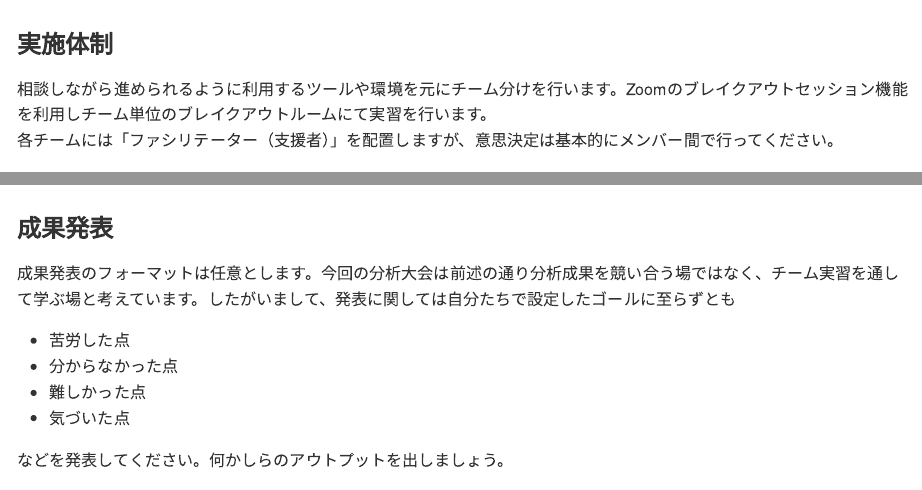
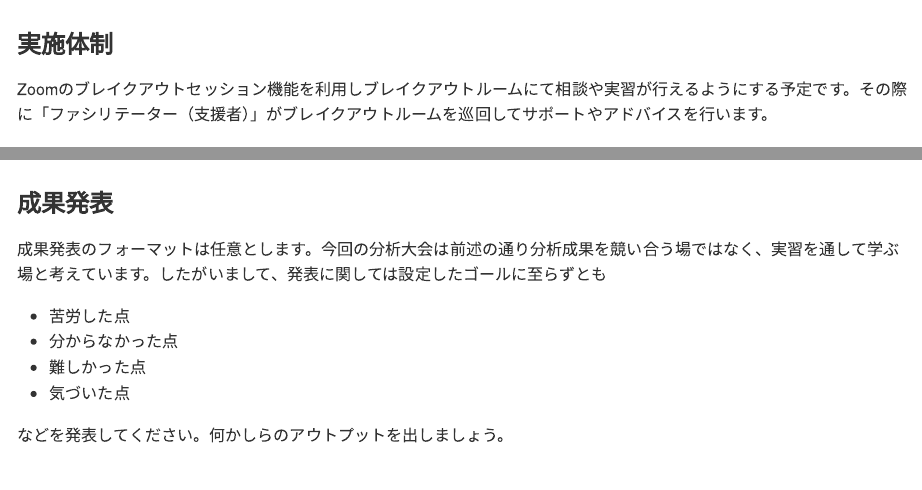
Before and after one commit to k-metrics/DAWS2020, an R Markdown document (README.Rmd): the page in a window 1100 px wide, from 640 px down, and a second part further down, joined at a grey line. The pictures show the output file README.md that the author committed with the source, drawn offline in the style of GitHub.

Commit message:
実施体制に関する表記の修正

```diff
--- a/README.Rmd
+++ b/README.Rmd
@@ -29,8 +29,7 @@ require(tidyverse)
 
 
 ### 実施体制
-相談しながら進められるように利用するツールや環境を元にチーム分けを行います。Zoomのブレイクアウトセッション機能を利用しチーム単位のブレイクアウトルームにて実習を行います。
-各チームには「ファシリテーター（支援者）」を配置しますが、意思決定は基本的にメンバー間で行ってください。
+Zoomのブレイクアウトセッション機能を利用しブレイクアウトルームにて相談や実習が行えるようにする予定です。その際に「ファシリテーター（支援者）」がブレイクアウトルームを巡回してサポートやアドバイスを行います。
 
 
 
@@ -47,7 +46,7 @@ require(tidyverse)
 
 
 ### 成果発表
-成果発表のフォーマットは任意とします。今回の分析大会は前述の通り分析成果を競い合う場ではなく、チーム実習を通して学ぶ場と考えています。したがいまして、発表に関しては自分たちで設定したゴールに至らずとも
+成果発表のフォーマットは任意とします。今回の分析大会は前述の通り分析成果を競い合う場ではなく、実習を通して学ぶ場と考えています。したがいまして、発表に関しては設定したゴールに至らずとも
 
 * 苦労した点
 * 分からなかった点
```
Also changed, not shown: README.md, README.Rmd (2 more changed lines).
